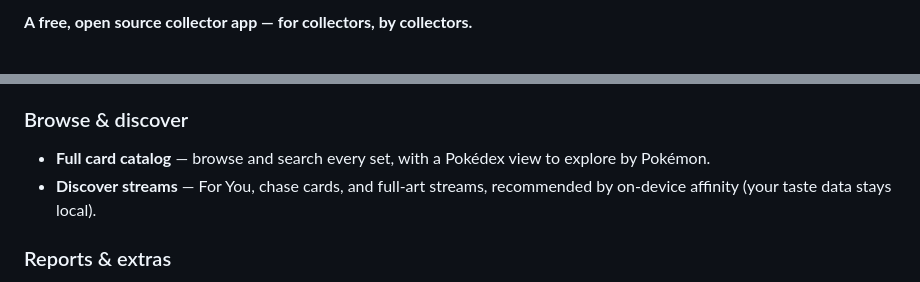
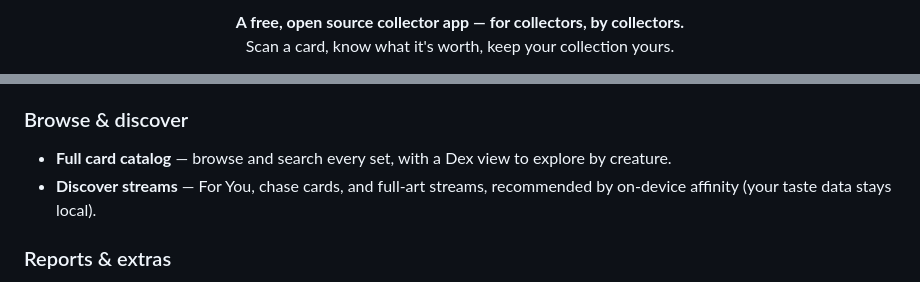
Before and after one commit to the-tin-app/the_tin, a Markdown page: README.md, 2 parts joined by grey strips. Rendered like a GitHub page.

```diff
--- a/README.md
+++ b/README.md
@@ -2,3 +2,6 @@
 
-**A free, open source collector app — for collectors, by collectors.**
+<p align="center">
+  <strong>A free, open source collector app — for collectors, by collectors.</strong><br>
+  Scan a card, know what it's worth, keep your collection yours.
+</p>
 
@@ -70,8 +104,8 @@ translation of the app, released on Google Play.
   alongside each set.
 
 ### Browse & discover
-- **Full card catalog** — browse and search every set, with a Pokédex view to
-  explore by Pokémon.
+- **Full card catalog** — browse and search every set, with a Dex view to
+  explore by creature.
 - **Discover streams** — For You, chase cards, and full-art streams, recommended
   by on-device affinity (your taste data stays local).
 
```
Also changed, not shown: other parts of README.md (+50 -13 lines), site/assets/shot-grade.jpg, site/assets/shot-prices.jpg, site/assets/shot-scan.jpg, site/assets/shot-tin.jpg, 1 other file.
